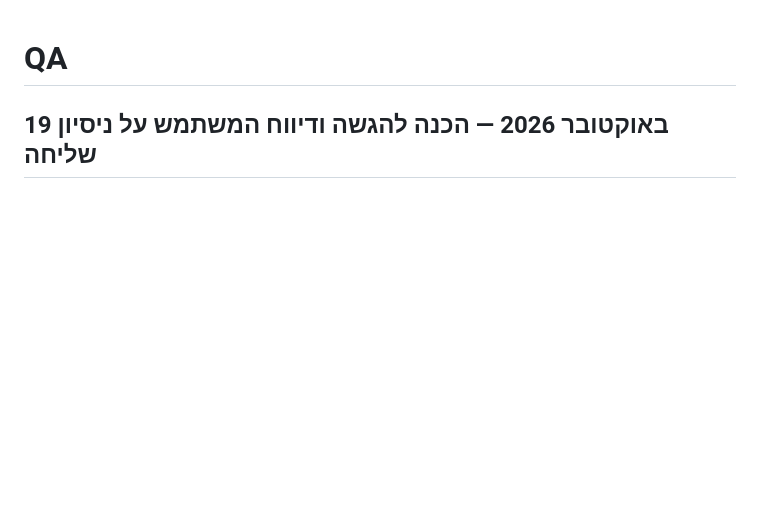
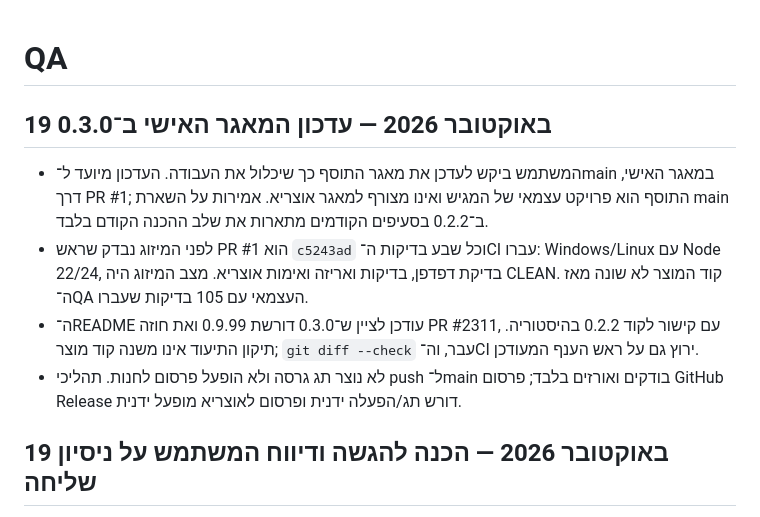
Before and after one commit to Yehuda-Zakesh/otzaria-book-corrections, a Markdown page: docs/QA.md, the part around the change. Rendered like a GitHub page; blank space fills up the shorter version.

```diff
--- a/docs/QA.md
+++ b/docs/QA.md
@@ -1,4 +1,11 @@
 # QA
+
+## 19 באוקטובר 2026 — עדכון המאגר האישי ב־0.3.0
+
+- המשתמש ביקש לעדכן את מאגר התוסף כך שיכלול את העבודה. העדכון מיועד ל־main במאגר האישי, דרך PR #1; התוסף הוא פרויקט עצמאי של המגיש ואינו מצורף למאגר אוצריא. אמירות על השארת main ב־0.2.2 בסעיפים הקודמים מתארות את שלב ההכנה הקודם בלבד.
+- לפני המיזוג נבדק שראש PR #1 הוא `c5243ad` וכל שבע בדיקות ה־CI עברו: Windows/Linux עם Node 22/24, בדיקת דפדפן, בדיקות ואריזה ואימות אוצריא. מצב המיזוג היה CLEAN. קוד המוצר לא שונה מאז ה־QA העצמאי עם 105 בדיקות שעברו.
+- ה־README עודכן לציין ש־0.3.0 דורשת 0.9.99 ואת חוזה PR #2311, עם קישור לקוד 0.2.2 בהיסטוריה. תיקון התיעוד אינו משנה קוד מוצר; `git diff --check` עבר, וה־CI ירוץ גם על ראש הענף המעודכן.
+- לא נוצר תג גרסה ולא הופעל פרסום לחנות. תהליכי push ל־main בודקים ואורזים בלבד; פרסום GitHub Release דורש תג/הפעלה ידנית ופרסום לאוצריא מופעל ידנית.
 
 ## 19 באוקטובר 2026 — הכנה להגשה ודיווח המשתמש על ניסיון שליחה
 
```
Also changed, not shown: README.md (+1 -1 lines).
